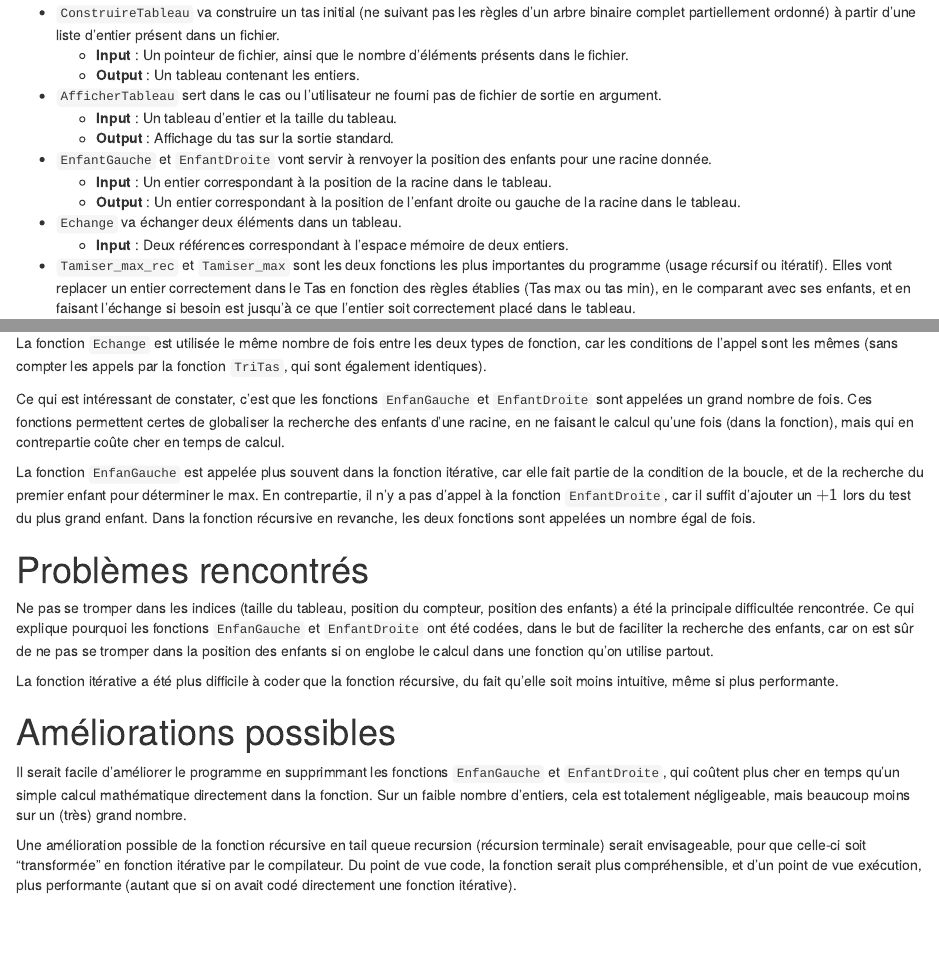
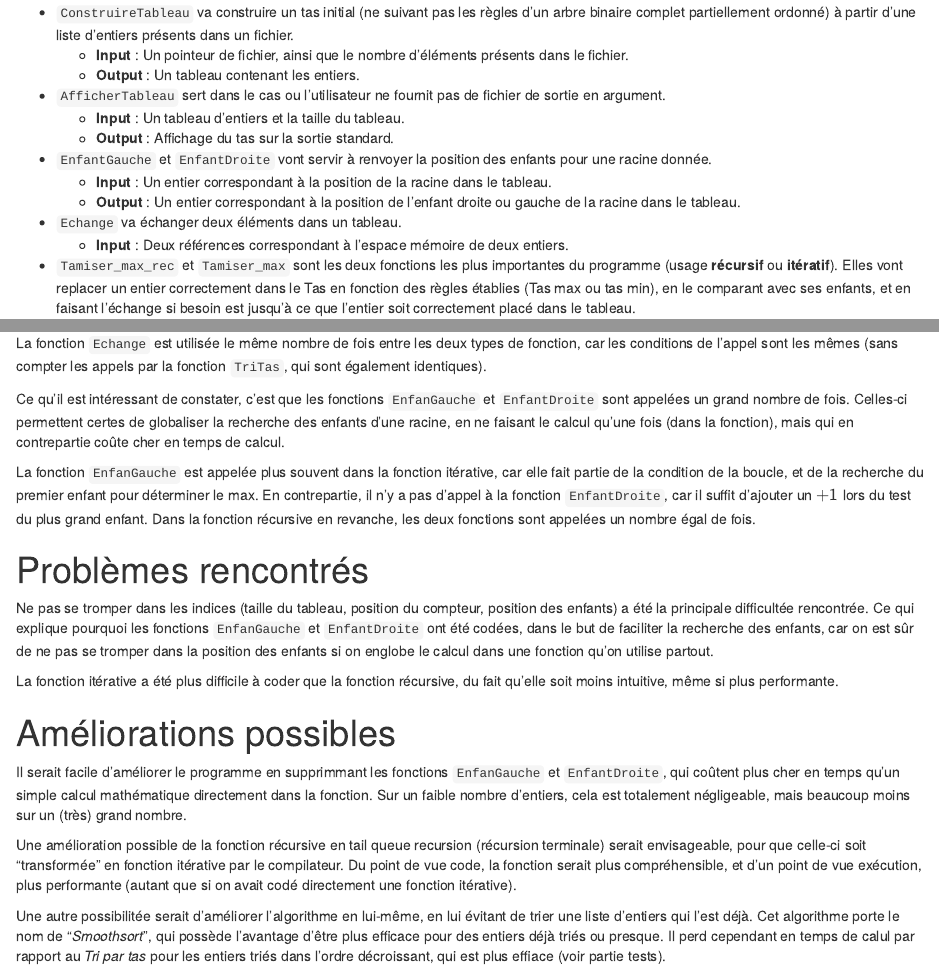
Before and after one commit to rochevin/tri_tas, an R Markdown document (tritas.Rmd): the page in a window 1100 px wide, from 1850 px down, and a second part further down, joined at a grey line. The pictures show the output file tritas.html that the author committed with the source, opened offline.

Commit message:
Fin du rapport

````diff
--- a/tritas.Rmd
+++ b/tritas.Rmd
@@ -75,18 +75,18 @@ void ConstruireTas(int*,int,Pfonction Tamiser) ;
 void TriTas(int*,int,Pfonction Tamiser) ;
 ```
 
-* `ConstruireTableau` va construire un tas initial (ne suivant pas les règles d'un arbre binaire complet partiellement ordonné) à partir d'une liste d'entier présent dans un fichier.
+* `ConstruireTableau` va construire un tas initial (ne suivant pas les règles d'un arbre binaire complet partiellement ordonné) à partir d'une liste d'entiers présents dans un fichier.
     * __Input__ : Un pointeur de fichier, ainsi que le nombre d'éléments présents dans le fichier.
     * __Output__ : Un tableau contenant les entiers.
-* `AfficherTableau` sert dans le cas ou l'utilisateur ne fourni pas de fichier de sortie en argument.
-    * __Input__ : Un tableau d'entier et la taille du tableau.
+* `AfficherTableau` sert dans le cas ou l'utilisateur ne fournit pas de fichier de sortie en argument.
+    * __Input__ : Un tableau d'entiers et la taille du tableau.
     * __Output__ : Affichage du tas sur la sortie standard.
 * `EnfantGauche` et `EnfantDroite` vont servir à renvoyer la position des enfants pour une racine donnée.
     * __Input__ : Un entier correspondant à la position de la racine dans le tableau.
     * __Output__ : Un entier correspondant à la position de l'enfant droite ou gauche de la racine dans le tableau.
 * `Echange` va échanger deux éléments dans un tableau.
     * __Input__ : Deux références correspondant à l'espace mémoire de deux entiers.
-* `Tamiser_max_rec` et `Tamiser_max` sont les deux fonctions les plus importantes du programme (usage récursif ou itératif). Elles vont replacer un entier correctement dans le Tas en fonction des règles établies (Tas max ou tas min), en le comparant avec ses enfants, et en faisant l'échange si besoin est jusqu'à ce que l'entier soit correctement placé dans le tableau.
+* `Tamiser_max_rec` et `Tamiser_max` sont les deux fonctions les plus importantes du programme (usage __récursif__ ou __itératif__). Elles vont replacer un entier correctement dans le Tas en fonction des règles établies (Tas max ou tas min), en le comparant avec ses enfants, et en faisant l'échange si besoin est jusqu'à ce que l'entier soit correctement placé dans le tableau.
     * __Input__ : Le tas, la position de l'entier dans le tas et la taille du tableau.
 * `ConstruireTas` va construire le tas suivant les règles établies (tas max ou min) pour représenter l'arbre correctement (voir partie but du programme).
     * __Input__ : La liste des entiers sous forme de tableau, la taille du tableau et la fonction à utiliser pour construire le tas (`Tamiser_max_rec` ou `Tamiser_max`).
@@ -221,7 +221,7 @@ En revanche, la fonction récursive est appelée par elle même $100867451$ fois
 
 La fonction `Echange` est utilisée le même nombre de fois entre les deux types de fonction, car les conditions de l'appel sont les mêmes (sans compter les appels par la fonction `TriTas`, qui sont également identiques).
 
-Ce qui est intéressant de constater, c'est que les fonctions `EnfanGauche` et `EnfantDroite` sont appelées un grand nombre de fois. Ces fonctions permettent certes de globaliser la recherche des enfants d'une racine, en ne faisant le calcul qu'une fois (dans la fonction), mais qui en contrepartie coûte cher en temps de calcul.
+Ce qu'il est intéressant de constater, c'est que les fonctions `EnfanGauche` et `EnfantDroite` sont appelées un grand nombre de fois. Celles-ci permettent certes de globaliser la recherche des enfants d'une racine, en ne faisant le calcul qu'une fois (dans la fonction), mais qui en contrepartie coûte cher en temps de calcul.
 
 La fonction `EnfanGauche` est appelée plus souvent dans la fonction itérative, car elle fait partie de la condition de la boucle, et de la recherche du premier enfant pour déterminer le max. En contrepartie, il n'y a pas d'appel à la fonction `EnfantDroite`, car il suffit d'ajouter un $+1$ lors du test du plus grand enfant. Dans la fonction récursive en revanche, les deux fonctions sont appelées un nombre égal de fois.
 
@@ -236,3 +236,5 @@ La fonction itérative a été plus difficile à coder que la fonction récursiv
 Il serait facile d'améliorer le programme en supprimmant les fonctions `EnfanGauche` et `EnfantDroite`, qui coûtent plus cher en temps qu'un simple calcul mathématique directement dans la fonction. Sur un faible nombre d'entiers, cela est totalement négligeable, mais beaucoup moins sur un (très) grand nombre.
 
 Une amélioration possible de la fonction récursive en tail queue recursion (récursion terminale) serait envisageable, pour que celle-ci soit "transformée" en fonction itérative par le compilateur. Du point de vue code, la fonction serait plus compréhensible, et d'un point de vue exécution, plus performante (autant que si on avait codé directement une fonction itérative).
+
+Une autre possibilitée serait d'améliorer l'algorithme en lui-même, en lui évitant de trier une liste d'entiers qui l'est déjà. Cet algorithme porte le nom de "*Smoothsort*", qui possède l'avantage d'être plus efficace pour des entiers déjà triés ou presque. Il perd cependant en temps de calul par rapport au *Tri par tas* pour les entiers triés dans l'ordre décroissant, qui est plus effiace (voir partie tests).
````
Also changed, not shown: tritas.html, tritas.Rmd (6 more changed lines).
